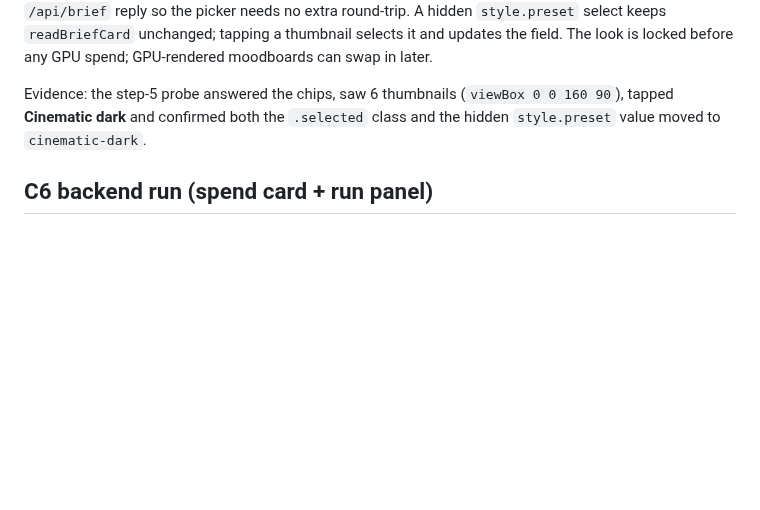
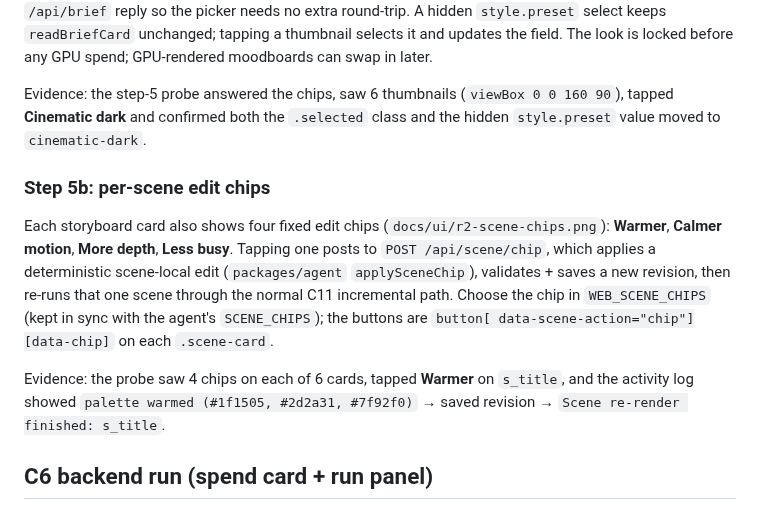
Before and after one commit to mojomast/comfyrizz, a Markdown page: apps/web/README.md, the part around the change. GitHub-like rendering; blank space fills up the shorter version.

```diff
--- a/apps/web/README.md
+++ b/apps/web/README.md
@@ -142,6 +142,19 @@ Evidence: the step-5 probe answered the chips, saw 6 thumbnails (`viewBox 0 0 16
 **Cinematic dark** and confirmed both the `.selected` class and the hidden `style.preset` value moved
 to `cinematic-dark`.
 
+### Step 5b: per-scene edit chips
+
+Each storyboard card also shows four fixed edit chips (`docs/ui/r2-scene-chips.png`): **Warmer**,
+**Calmer motion**, **More depth**, **Less busy**. Tapping one posts to `POST /api/scene/chip`, which
+applies a deterministic scene-local edit (`packages/agent` `applySceneChip`), validates + saves a new
+revision, then re-runs that one scene through the normal C11 incremental path. Choose the chip in
+`WEB_SCENE_CHIPS` (kept in sync with the agent's `SCENE_CHIPS`); the buttons are `button[
+ data-scene-action="chip"][data-chip]` on each `.scene-card`.
+
+Evidence: the probe saw 4 chips on each of 6 cards, tapped **Warmer** on `s_title`, and the activity
+log showed `palette warmed (#1f1505, #2d2a31, #7f92f0)` → saved revision → `Scene re-render
+finished: s_title`.
+
 ## C6 backend run (spend card + run panel)
 
 The top bar's **Backend** picker now offers `BYO ComfyUI` and `Google Colab G4` alongside `CPU`.
```
Also changed, not shown: docs/ui/README.md (+11 -0 lines), docs/ui/r2-scene-chips.png (added), 2 other files.
